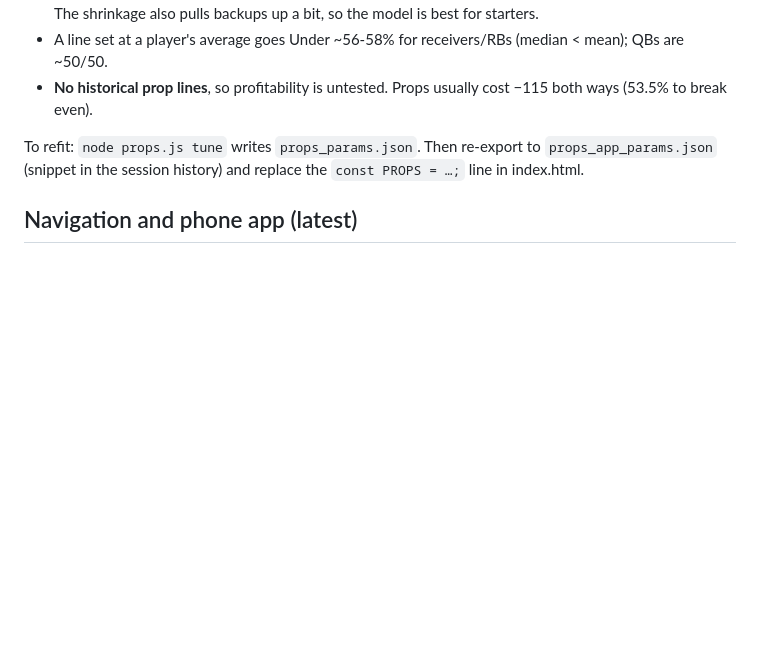
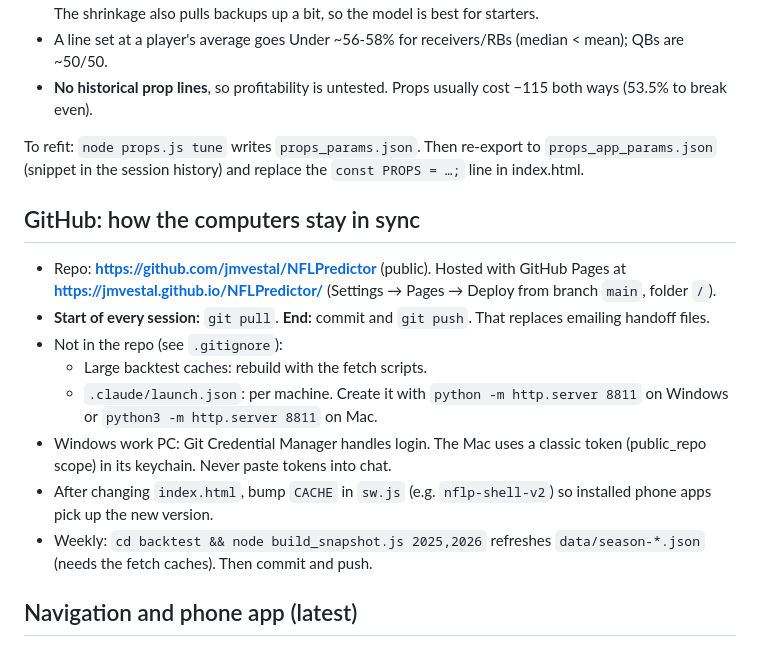
Before and after one commit to jmvestal/NFLPredictor, a Markdown page: CLAUDE.md, the part around the change. Drawn GitHub-style; blank space fills up the shorter version.

Commit message:
Document GitHub sync workflow
Co-Authored-By: Claude Opus 5.5 <noreply@anthropic.com>

```diff
--- a/CLAUDE.md
+++ b/CLAUDE.md
@@ -97,6 +97,17 @@ Results (tuned 2021-23, tested 2024-25 + 2026):
 
 To refit: `node props.js tune` writes `props_params.json`. Then re-export to `props_app_params.json` (snippet in the session history) and replace the `const PROPS = …;` line in index.html.
 
+## GitHub: how the computers stay in sync
+
+- Repo: **https://github.com/jmvestal/NFLPredictor** (public). Hosted with GitHub Pages at **https://jmvestal.github.io/NFLPredictor/** (Settings → Pages → Deploy from branch `main`, folder `/`).
+- **Start of every session:** `git pull`. **End:** commit and `git push`. That replaces emailing handoff files.
+- Not in the repo (see `.gitignore`):
+  - Large backtest caches: rebuild with the fetch scripts.
+  - `.claude/launch.json`: per machine. Create it with `python -m http.server 8811` on Windows or `python3 -m http.server 8811` on Mac.
+- Windows work PC: Git Credential Manager handles login. The Mac uses a classic token (public_repo scope) in its keychain. Never paste tokens into chat.
+- After changing `index.html`, bump `CACHE` in `sw.js` (e.g. `nflp-shell-v2`) so installed phone apps pick up the new version.
+- Weekly: `cd backtest && node build_snapshot.js 2025,2026` refreshes `data/season-*.json` (needs the fetch caches). Then commit and push.
+
 ## Navigation and phone app (latest)
 
 - Header has two swipeable rows. **Week tabs** (Wk 2-18; the upcoming week is selected) set `curWeek` via `setWeek()`. **Section tabs**: Games | QB | RB | WR/TE | Props | Tracker | Model | Teams. The last-used tab is remembered.
```
